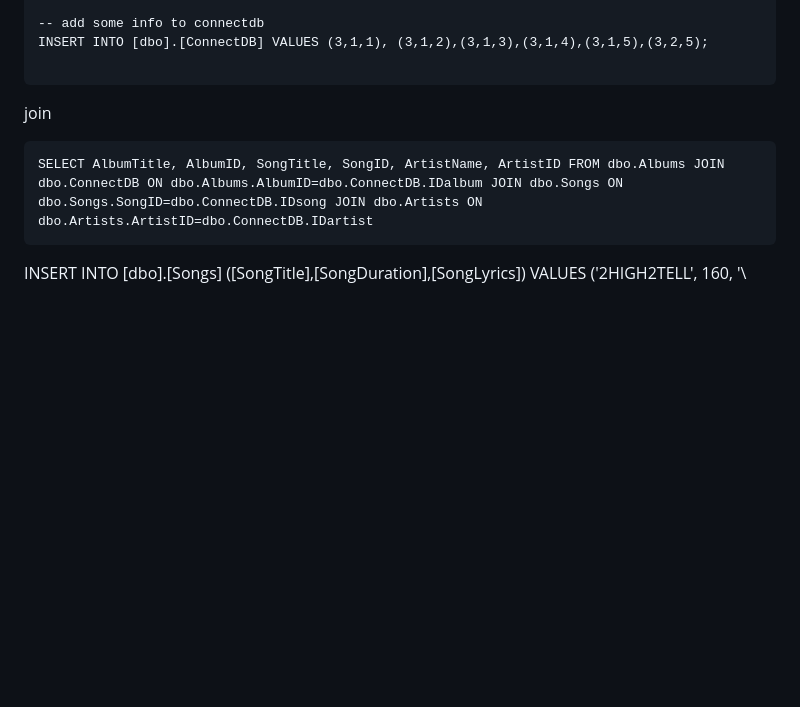
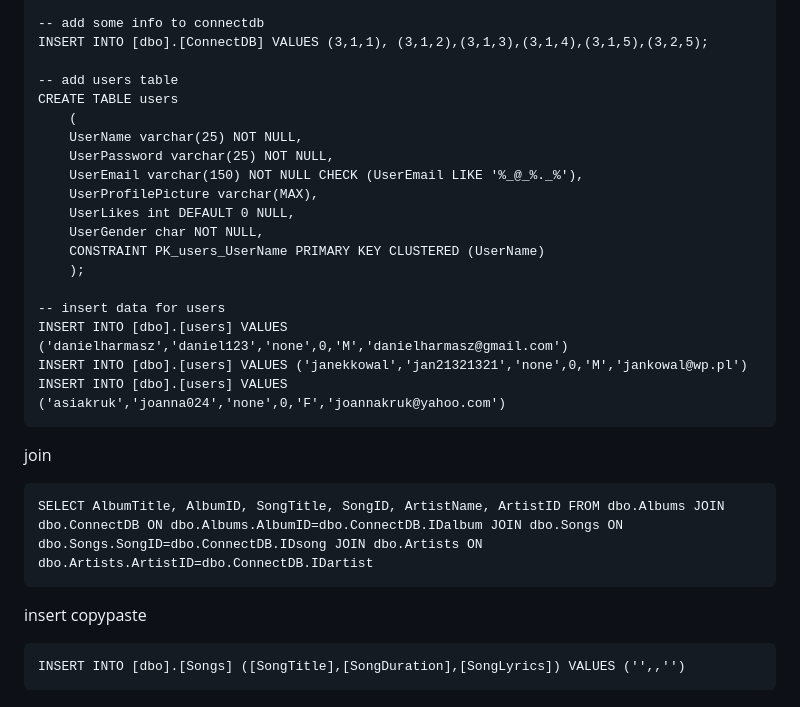
Before and after one commit to MyTestOragnization/internship2024, a Markdown page: students/Daniel/Skrypt do bazy danych.md, the part around one of its changes. Rendered like a GitHub page; blank space fills up the shorter version.

Commit message:
added users table and some data into it

````diff
--- a/students/Daniel/Skrypt do bazy danych.md
+++ b/students/Daniel/Skrypt do bazy danych.md
@@ -403,6 +403,22 @@ Don''t run down on Lil'' Kenji, I keep big ass blickys|');
 -- add some info to connectdb
 INSERT INTO [dbo].[ConnectDB] VALUES (3,1,1), (3,1,2),(3,1,3),(3,1,4),(3,1,5),(3,2,5);
 
+-- add users table
+CREATE TABLE users
+	(
+	UserName varchar(25) NOT NULL,
+	UserPassword varchar(25) NOT NULL,
+	UserEmail varchar(150) NOT NULL CHECK (UserEmail LIKE '%_@_%._%'),
+	UserProfilePicture varchar(MAX),
+	UserLikes int DEFAULT 0 NULL,
+	UserGender char NOT NULL,
+	CONSTRAINT PK_users_UserName PRIMARY KEY CLUSTERED (UserName)
+	);
+
+-- insert data for users
+INSERT INTO [dbo].[users] VALUES ('danielharmasz','daniel123','none',0,'M','danielharmasz@gmail.com')
+INSERT INTO [dbo].[users] VALUES ('janekkowal','jan21321321','none',0,'M','jankowal@wp.pl')
+INSERT INTO [dbo].[users] VALUES ('asiakruk','joanna024','none',0,'F','joannakruk@yahoo.com')
 ```
 
 join
@@ -411,5 +427,7 @@ SELECT AlbumTitle, AlbumID, SongTitle, SongID, ArtistName, ArtistID FROM dbo.Alb
 dbo.Songs.SongID=dbo.ConnectDB.IDsong JOIN dbo.Artists ON dbo.Artists.ArtistID=dbo.ConnectDB.IDartist
 ```
 
-
-INSERT INTO [dbo].[Songs] ([SongTitle],[SongDuration],[SongLyrics]) VALUES ('2HIGH2TELL', 160, '\
+insert copypaste
+```
+INSERT INTO [dbo].[Songs] ([SongTitle],[SongDuration],[SongLyrics]) VALUES ('',,'')
+```
````
Also changed, not shown: other parts of students/Daniel/Skrypt do bazy danych.md (+3 -3 lines).
